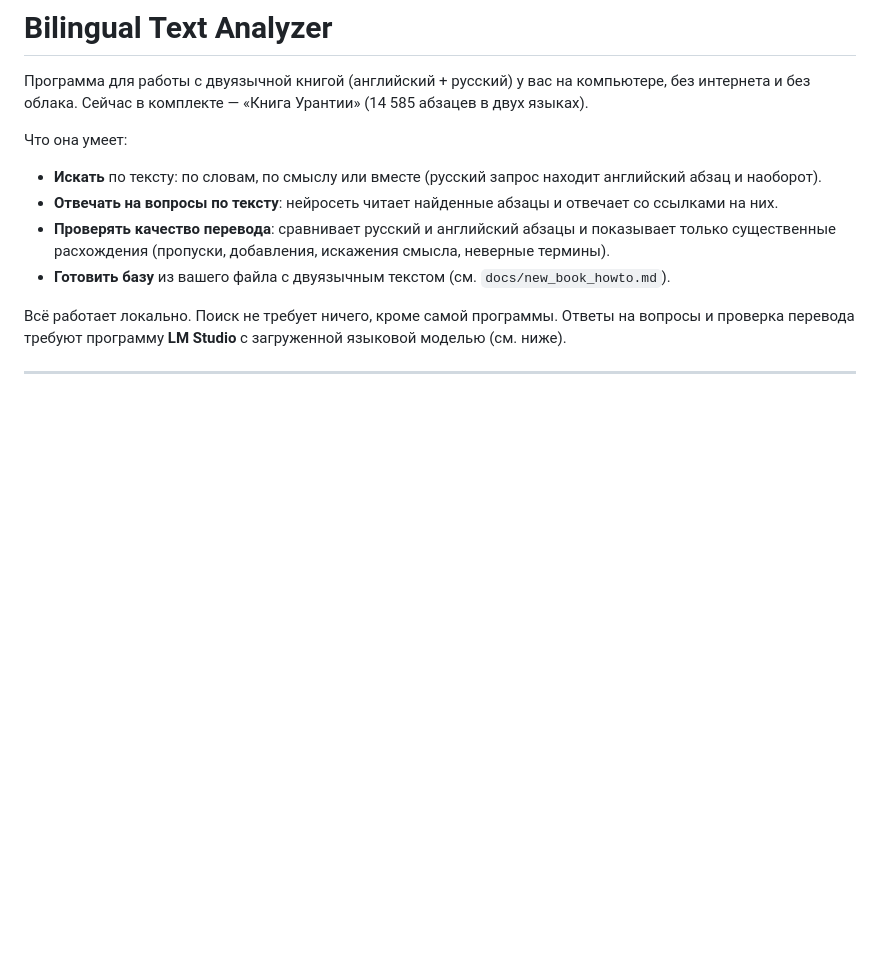
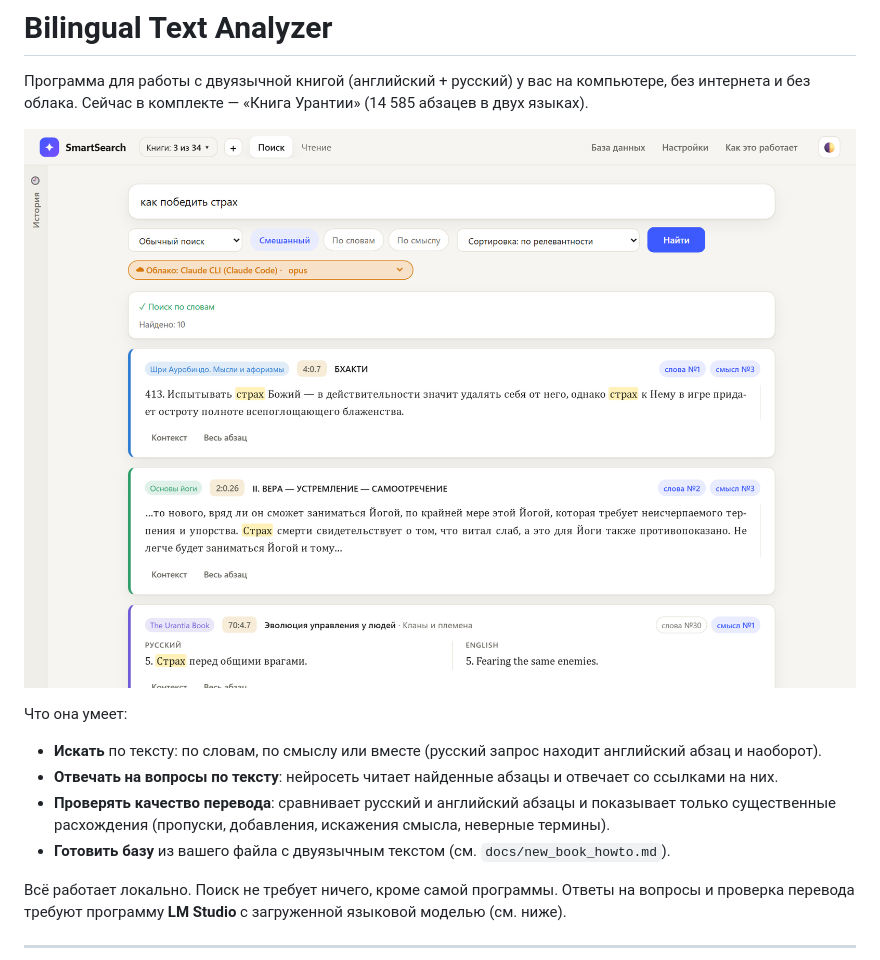
Before and after one commit to alyuev/UB_AI_Search, a Markdown page: README.md, the part around the change. Drawn GitHub-style; pictures changed too: docs/img/screenshot.png (added); blank space fills up the shorter version.

Commit message:
README: add a screenshot of the multi-book search
Co-Authored-By: Claude Sonnet 5.5 <noreply@anthropic.com>

```diff
--- a/README.md
+++ b/README.md
@@ -1,6 +1,8 @@
 # Bilingual Text Analyzer
 
 Программа для работы с двуязычной книгой (английский + русский) у вас на компьютере, без интернета и без облака. Сейчас в комплекте — «Книга Урантии» (14 585 абзацев в двух языках).
+
+![SmartSearch: поиск «как победить страх» сразу по трём книгам — результаты каждой книги отмечены своим цветом](docs/img/screenshot.png)
 
 Что она умеет:
 
```
